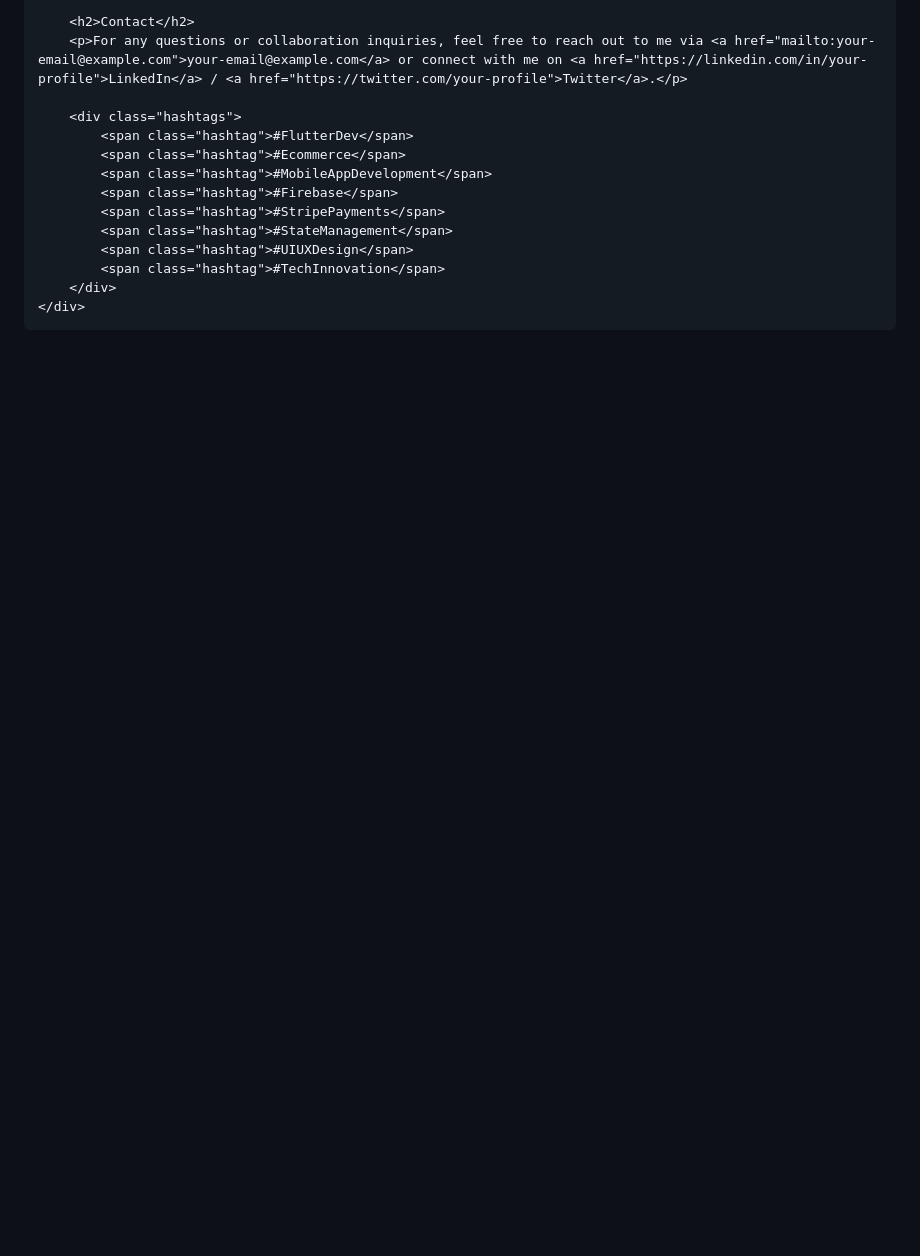
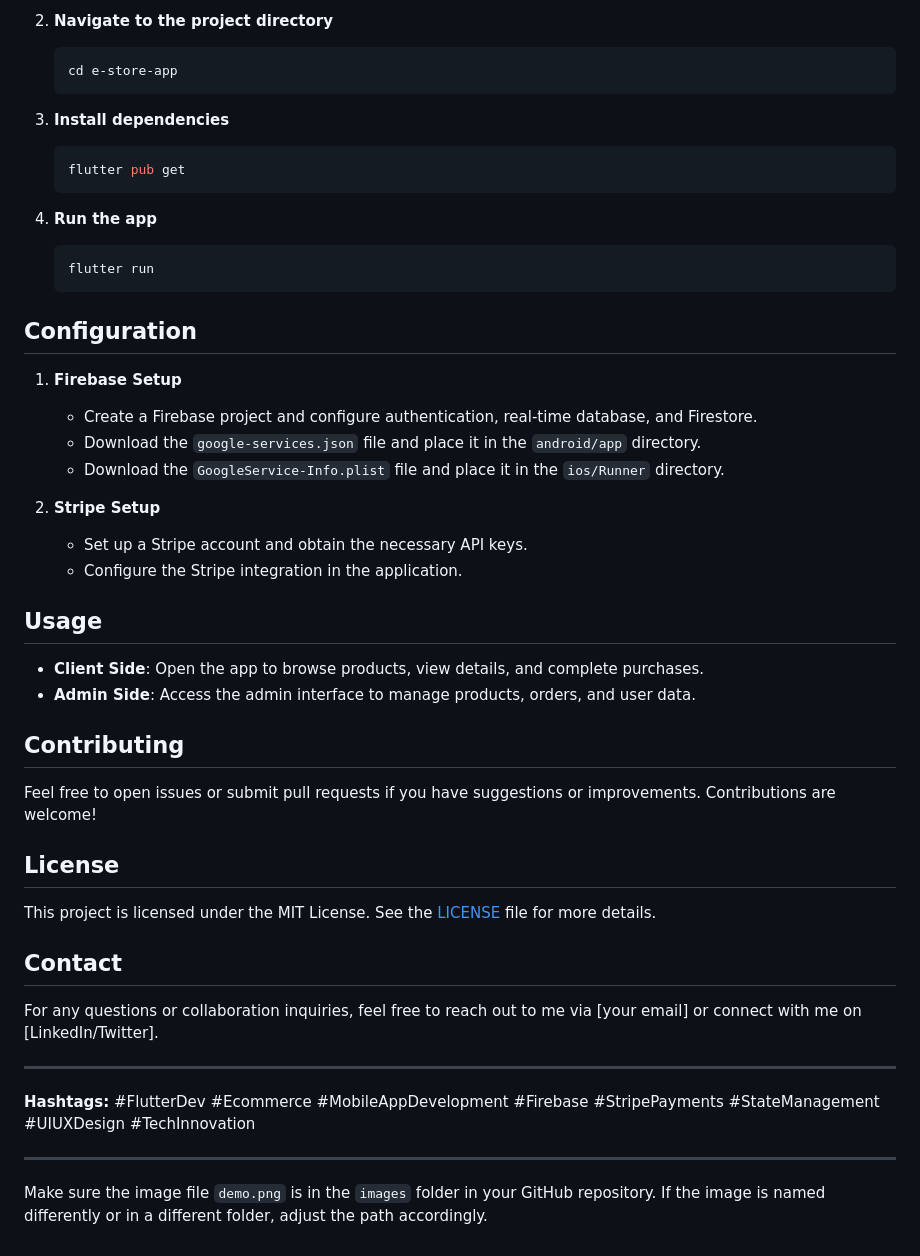
Before and after one commit to zainasif123/e-Store-Flutter, a Markdown page: README.md, the part around one of its changes. Drawn GitHub-style; blank space fills up the shorter version.

````diff
--- a/README.md
+++ b/README.md
@@ -150,17 +42,51 @@
 
-        <h2>Contact</h2>
-        <p>For any questions or collaboration inquiries, feel free to reach out to me via <a href="mailto:your-email@example.com">your-email@example.com</a> or connect with me on <a href="https://linkedin.com/in/your-profile">LinkedIn</a> / <a href="https://twitter.com/your-profile">Twitter</a>.</p>
+2. **Navigate to the project directory**
+   ```bash
+   cd e-store-app
+   ```
 
-        <div class="hashtags">
-            <span class="hashtag">#FlutterDev</span>
-            <span class="hashtag">#Ecommerce</span>
-            <span class="hashtag">#MobileAppDevelopment</span>
-            <span class="hashtag">#Firebase</span>
-            <span class="hashtag">#StripePayments</span>
-            <span class="hashtag">#StateManagement</span>
-            <span class="hashtag">#UIUXDesign</span>
-            <span class="hashtag">#TechInnovation</span>
-        </div>
-    </div>
-</body>
-</html>
+3. **Install dependencies**
+   ```bash
+   flutter pub get
+   ```
+
+4. **Run the app**
+   ```bash
+   flutter run
+   ```
+
+## Configuration
+
+1. **Firebase Setup**
+   - Create a Firebase project and configure authentication, real-time database, and Firestore.
+   - Download the `google-services.json` file and place it in the `android/app` directory.
+   - Download the `GoogleService-Info.plist` file and place it in the `ios/Runner` directory.
+
+2. **Stripe Setup**
+   - Set up a Stripe account and obtain the necessary API keys.
+   - Configure the Stripe integration in the application.
+
+## Usage
+
+- **Client Side**: Open the app to browse products, view details, and complete purchases.
+- **Admin Side**: Access the admin interface to manage products, orders, and user data.
+
+## Contributing
+
+Feel free to open issues or submit pull requests if you have suggestions or improvements. Contributions are welcome!
+
+## License
+
+This project is licensed under the MIT License. See the [LICENSE](LICENSE) file for more details.
+
+## Contact
+
+For any questions or collaboration inquiries, feel free to reach out to me via [your email] or connect with me on [LinkedIn/Twitter].
+
+---
+
+**Hashtags:** #FlutterDev #Ecommerce #MobileAppDevelopment #Firebase #StripePayments #StateManagement #UIUXDesign #TechInnovation
+
+---
+
+Make sure the image file `demo.png` is in the `images` folder in your GitHub repository. If the image is named differently or in a different folder, adjust the path accordingly.
````
Also changed, not shown: other parts of README.md (+28 -136 lines).
